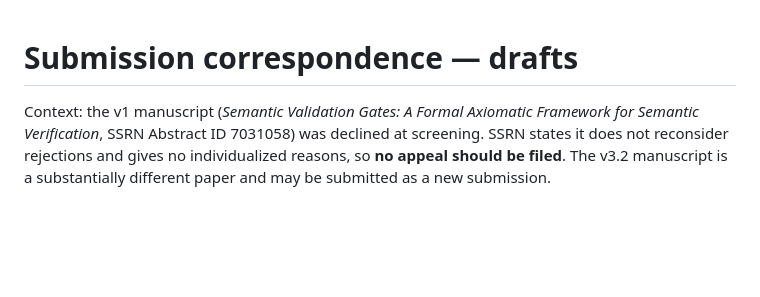
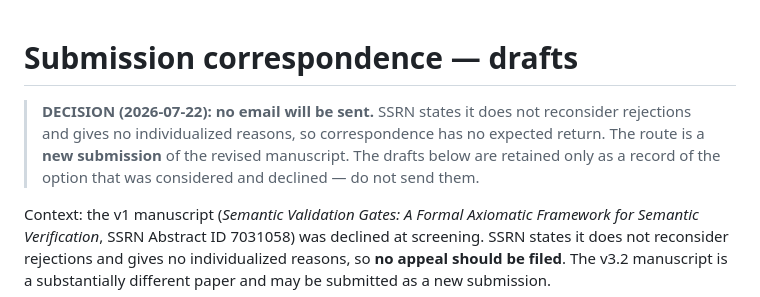
Before and after one commit to researchzhaoluoqing-jpg/semantic-validation-gates, a Markdown page: docs/SUBMISSION_CORRESPONDENCE.md, the part around the change. GitHub-like rendering; blank space fills up the shorter version.

```diff
--- a/docs/SUBMISSION_CORRESPONDENCE.md
+++ b/docs/SUBMISSION_CORRESPONDENCE.md
@@ -1,4 +1,10 @@
 # Submission correspondence — drafts
+
+> **DECISION (2026-07-22): no email will be sent.** SSRN states it does not
+> reconsider rejections and gives no individualized reasons, so correspondence
+> has no expected return. The route is a **new submission** of the revised
+> manuscript. The drafts below are retained only as a record of the option
+> that was considered and declined — do not send them.
 
 Context: the v1 manuscript (*Semantic Validation Gates: A Formal Axiomatic
 Framework for Semantic Verification*, SSRN Abstract ID 7031058) was declined
```
Also changed, not shown: docs/RESUBMISSION_CHECKLIST.md (+16 -0 lines).
